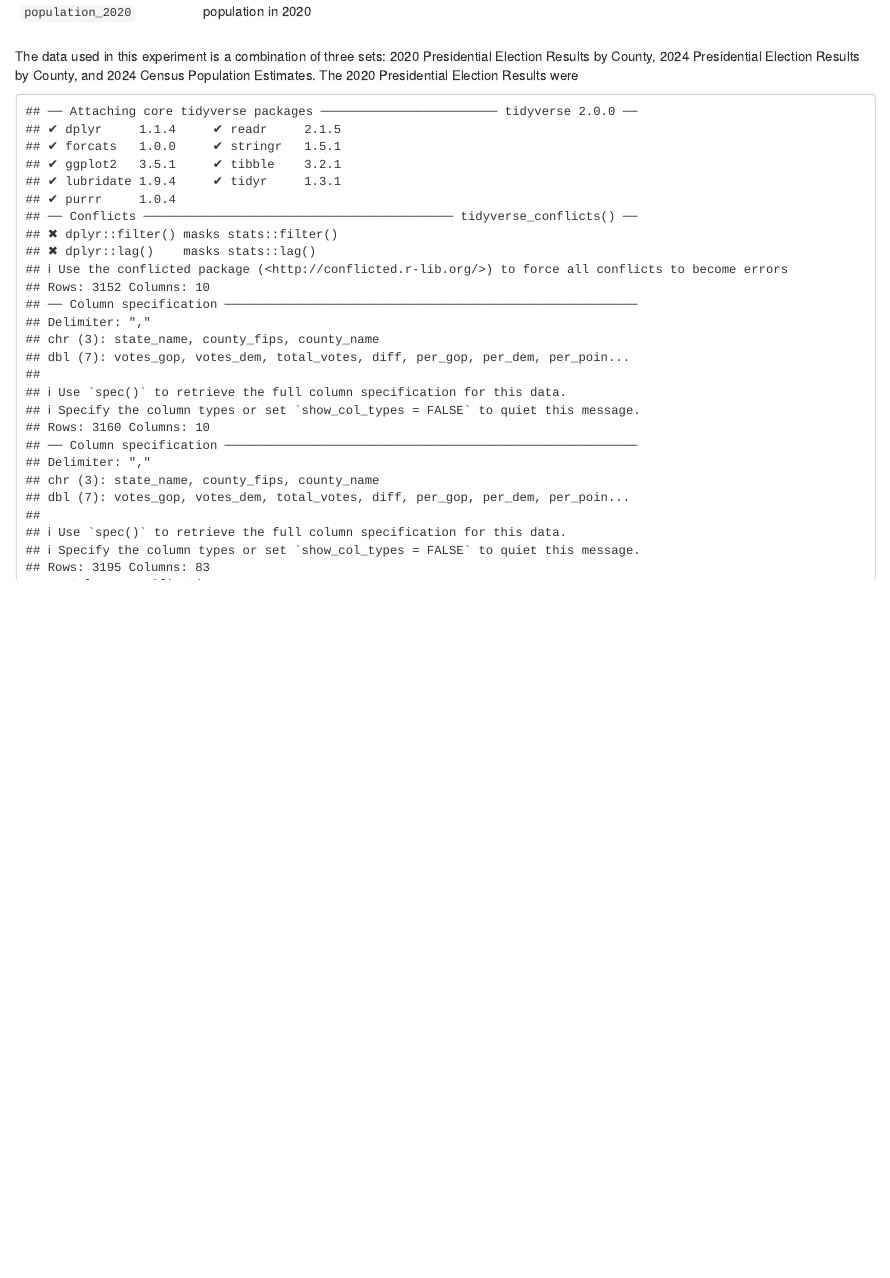
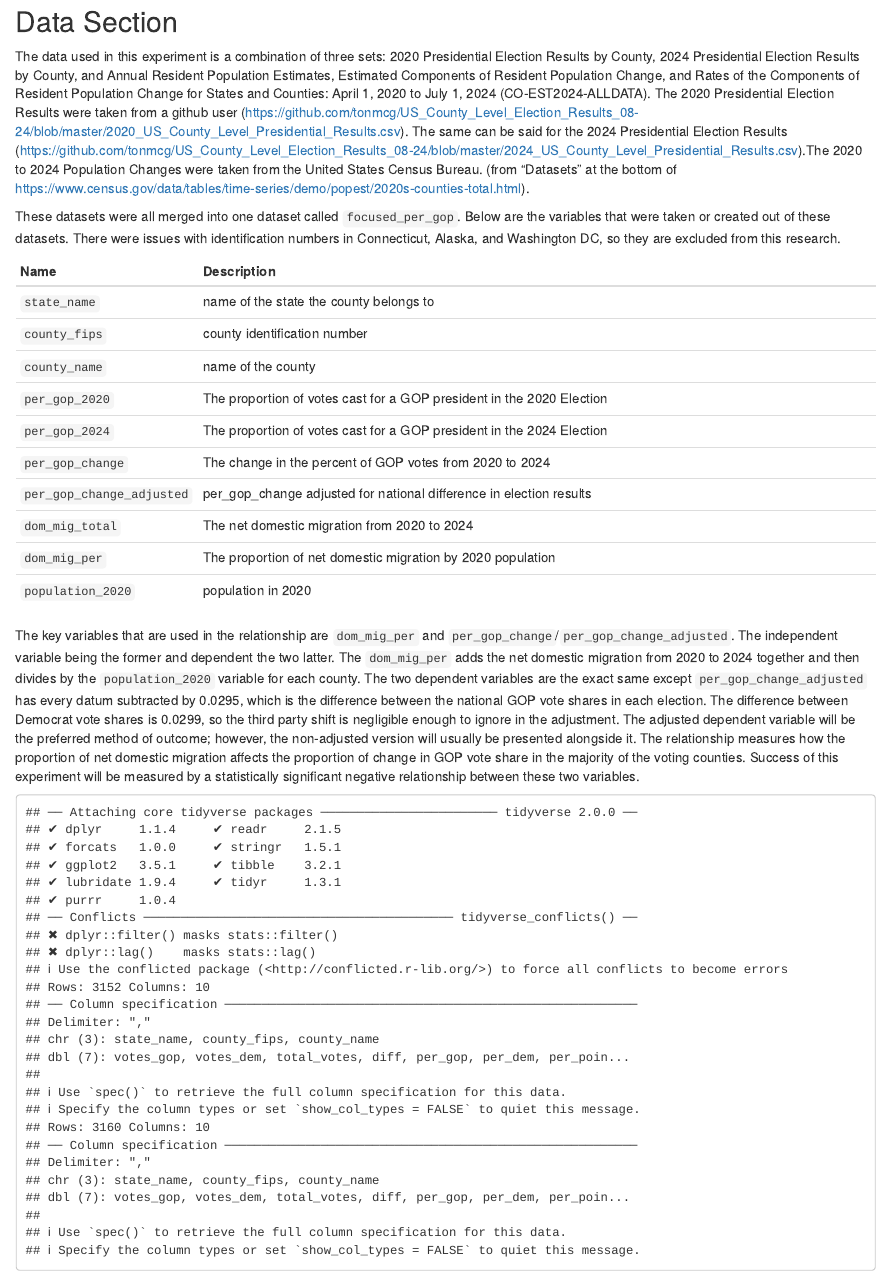
Before and after one commit to ryankonet/ps270-final-project, an R Markdown document (index.Rmd): the page in a window 1100 px wide, from 760 px down before the commit and from 370 px down after it. Rendered offline with R 4.5, knitr and Pandoc, with nearby package versions; drawn as R Markdown's standard HTML page in place of the format the file asks for.

Commit message:
More Data Section

````diff
--- a/index.Rmd
+++ b/index.Rmd
@@ -13,6 +13,10 @@
 It is a common political complaint among Americans in more conservative areas that when people move in from out of state they "take their politics with them." The three states with the largest exodus of population are solidly blue states with large blue metropolitan areas: California, Illinois, and New York. But is this trope actually true or is it borne out of some sort of large scale "survivor-ship bias"? In this research, each county in 48 states (excluding the District of Columbia, Alaska, and Connecticut for statistical reasons) will be used to compare their changes in voting patterns from the 2020 and 2024 Presidential Elections and see if the proportionate net migration between those two elections had any effect on voting patterns. This project will seek to answer whether the flow of domestic migration into an area has a major effect on electoral behavior or, at minimum, if they coincide. Put more concisely, as the net domestic migration rate becomes proportionally greater in any given county, the share of votes going toward the GOP decreases on average. This research question and hypothesis is important to investigate because, if true, it allows political scientists and campaigns to better predict the changes a region could see to its partisan politics between election cycles so that they can adapt their studies accordingly.
 
 ## Data Section
+The data used in this experiment is a combination of three sets: 2020 Presidential Election Results by County, 2024 Presidential Election Results by County, and Annual Resident Population Estimates, Estimated Components of Resident Population Change, and Rates of the Components of Resident Population Change for States and Counties: April 1, 2020 to July 1, 2024 (CO-EST2024-ALLDATA). The 2020 Presidential Election Results were taken from a github user (https://github.com/tonmcg/US_County_Level_Election_Results_08-24/blob/master/2020_US_County_Level_Presidential_Results.csv). The same can be said for the 2024 Presidential Election Results (https://github.com/tonmcg/US_County_Level_Election_Results_08-24/blob/master/2024_US_County_Level_Presidential_Results.csv).The 2020 to 2024 Population Changes were taken from the United States Census Bureau. (from "Datasets" at the bottom of https://www.census.gov/data/tables/time-series/demo/popest/2020s-counties-total.html).
+
+These datasets were all merged into one dataset called `focused_per_gop`. Below are the variables that were taken or created out of these datasets. There were issues with identification numbers in Connecticut, Alaska, and Washington DC, so they are excluded from this research.
+
 | Name           | Description                                               |
 |:---------------|:----------------------------------------------------------|
 | `state_name`   | name of the state the county belongs to      |
@@ -26,7 +30,8 @@
 | `dom_mig_per`   | The proportion of net domestic migration by 2020 population |
 | `population_2020` | population in 2020 |
 
-The data used in this experiment is a combination of three sets: 2020 Presidential Election Results by County, 2024 Presidential Election Results by County, and 2024 Census Population Estimates. The 2020 Presidential Election Results were
+The key variables that are used in the relationship are `dom_mig_per` and `per_gop_change`/`per_gop_change_adjusted`. The independent variable being the former and dependent the two latter. The `dom_mig_per` adds the net domestic migration from 2020 to 2024 together and then divides by the `population_2020` variable for each county. The two dependent variables are the exact same except `per_gop_change_adjusted` has every datum subtracted by 0.0295, which is the difference between the national GOP vote shares in each election. The difference between Democrat vote shares is 0.0299, so the third party shift is negligible enough to ignore in the adjustment. The adjusted dependent variable will be the preferred method of outcome; however, the non-adjusted version will usually be presented alongside it. The relationship measures how the proportion of net domestic migration affects the proportion of change in GOP vote share in the majority of the voting counties. Success of this experiment will be measured by a statistically significant negative relationship between these two variables.
+
 
 ```{r,echo=FALSE}
 library(tidyverse)
@@ -39,6 +44,7 @@
 pres_2024 <- read_csv("pres_data/2024_US_County_Level_Presidential_Results.csv")
 pres_2024 <- pres_2024 |> filter(state_name != "Alaska", state_name != "Connecticut",
                                  state_name != "District of Columbia")
+pres_2024
 pres_2024 <- pres_2024 |> select(-votes_dem, -per_dem, -diff, -per_point_diff) |>
   rename(votes_gop_2024 = votes_gop, per_gop_2024 = per_gop, total_votes_2024 = total_votes)
 
````
Also changed, not shown: index.html.
